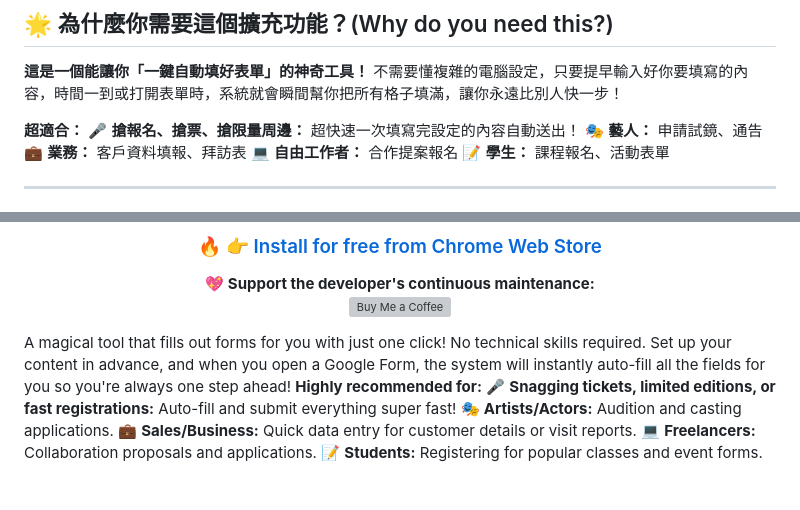
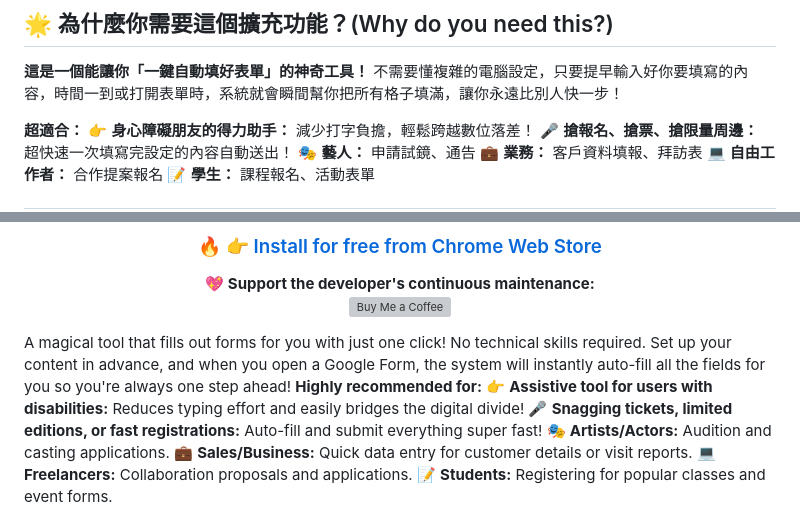
Before and after one commit to blues32767/Google-Form-Auto-Fill-Extension, a Markdown page: README.md, 2 parts joined by grey strips. Rendered like a GitHub page; grey boxes are pictures that could not be loaded.

```diff
--- a/README.md
+++ b/README.md
@@ -22,6 +22,7 @@
 不需要懂複雜的電腦設定，只要提早輸入好你要填寫的內容，時間一到或打開表單時，系統就會瞬間幫你把所有格子填滿，讓你永遠比別人快一步！
 
 **超適合：**
+👉 **身心障礙朋友的得力助手：** 減少打字負擔，輕鬆跨越數位落差！
 🎤 **搶報名、搶票、搶限量周邊：** 超快速一次填寫完設定的內容自動送出！
 🎭 **藝人：** 申請試鏡、通告
 💼 **業務：** 客戶資料填報、拜訪表
@@ -87,6 +88,7 @@
 
 A magical tool that fills out forms for you with just one click! No technical skills required. Set up your content in advance, and when you open a Google Form, the system will instantly auto-fill all the fields for you so you're always one step ahead!
 **Highly recommended for:**
+👉 **Assistive tool for users with disabilities:** Reduces typing effort and easily bridges the digital divide!
 🎤 **Snagging tickets, limited editions, or fast registrations:** Auto-fill and submit everything super fast!
 🎭 **Artists/Actors:** Audition and casting applications.
 💼 **Sales/Business:** Quick data entry for customer details or visit reports.
```
